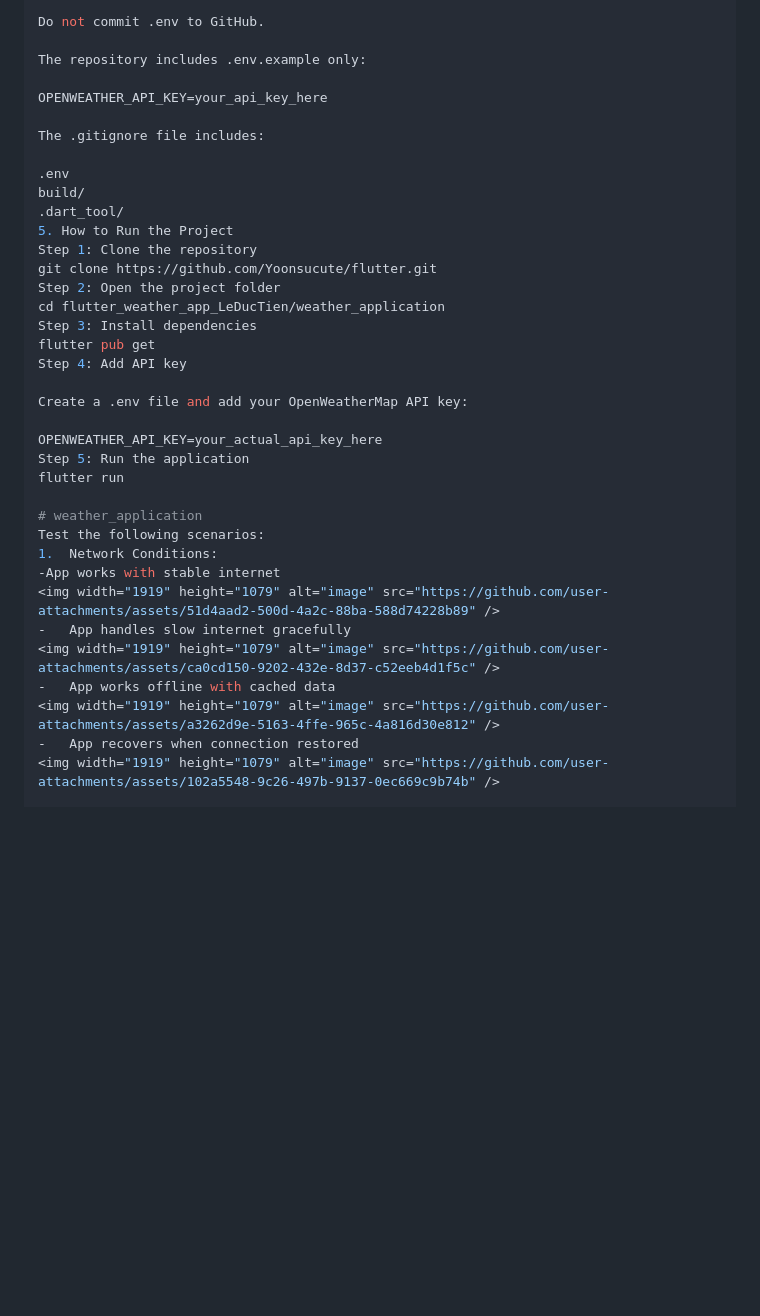
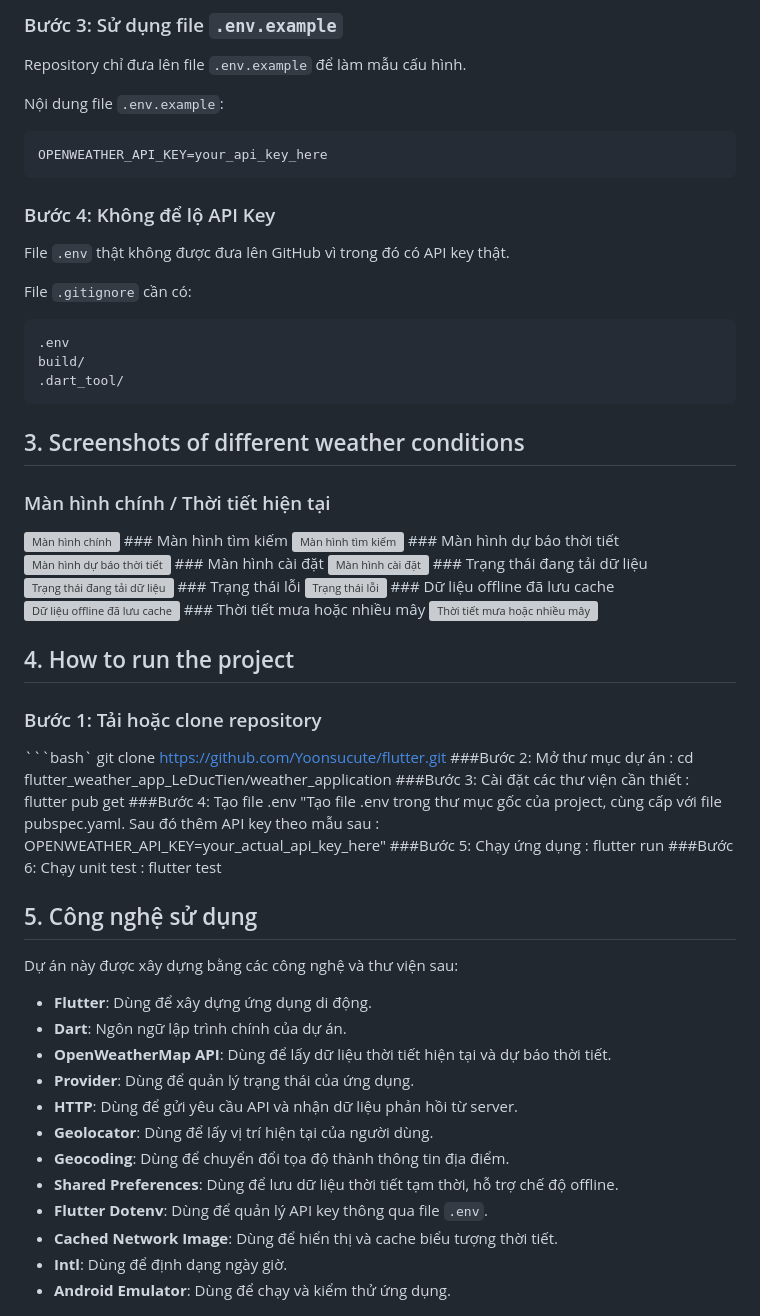
Before and after one commit to Yoonsucute/flutter, a Markdown page: flutter_weather_app_LeDucTien/weather_application/README.md, the part around one of its changes. GitHub-like rendering; blank space fills up the shorter version; grey boxes are pictures that could not be loaded.

````diff
--- a/flutter_weather_app_LeDucTien/weather_application/README.md
+++ b/flutter_weather_app_LeDucTien/weather_application/README.md
@@ -77,39 +48,74 @@ Step 3: Keep API Key Secure
 
-Do not commit .env to GitHub.
+### Bước 3: Sử dụng file `.env.example`
 
-The repository includes .env.example only:
+Repository chỉ đưa lên file `.env.example` để làm mẫu cấu hình.
 
+Nội dung file `.env.example`:
+
+```env
 OPENWEATHER_API_KEY=your_api_key_here
+```
 
-The .gitignore file includes:
+### Bước 4: Không để lộ API Key
 
+File `.env` thật không được đưa lên GitHub vì trong đó có API key thật.
+
+File `.gitignore` cần có:
+
+```gitignore
 .env
 build/
 .dart_tool/
-5. How to Run the Project
-Step 1: Clone the repository
+```
+
+## 3. Screenshots of different weather conditions
+
+### Màn hình chính / Thời tiết hiện tại
+<img width="1885" height="1069" alt="Màn hình chính" src="https://github.com/user-attachments/assets/531de4fc-9b06-491a-a156-a7de67e539d5" />
+### Màn hình tìm kiếm
+<img width="1919" height="1071" alt="Màn hình tìm kiếm" src="https://github.com/user-attachments/assets/b84205e4-e4a2-466f-8636-5adaabb61f54" />
+### Màn hình dự báo thời tiết
+<img width="1919" height="1079" alt="Màn hình dự báo thời tiết" src="https://github.com/user-attachments/assets/3d1e4811-dfac-4f56-84e7-8d0de9d5a3ce" />
+### Màn hình cài đặt
+<img width="1919" height="1079" alt="Màn hình cài đặt" src="https://github.com/user-attachments/assets/c071fefe-5dc8-4956-a3a9-ce11bf5e246d" />
+### Trạng thái đang tải dữ liệu
+<img width="1919" height="1078" alt="Trạng thái đang tải dữ liệu" src="https://github.com/user-attachments/assets/8a03dcb7-02d1-4a2f-82dc-fd9ed9ac177c" />
+### Trạng thái lỗi
+<img width="1919" height="1079" alt="Trạng thái lỗi" src="https://github.com/user-attachments/assets/a81e6960-5bd0-47bb-a5f1-eded7469d615" />
+### Dữ liệu offline đã lưu cache
+<img width="1919" height="1079" alt="Dữ liệu offline đã lưu cache" src="https://github.com/user-attachments/assets/a3262d9e-5163-4ffe-965c-4a816d30e812" />
+### Thời tiết mưa hoặc nhiều mây
+<img width="1912" height="1078" alt="Thời tiết mưa hoặc nhiều mây" src="https://github.com/user-attachments/assets/bfcd42be-caff-4f22-9fb2-627f5d4d45bd" />
+
+## 4. How to run the project
+
+### Bước 1: Tải hoặc clone repository
+```bash`
 git clone https://github.com/Yoonsucute/flutter.git
-Step 2: Open the project folder
-cd flutter_weather_app_LeDucTien/weather_application
-Step 3: Install dependencies
-flutter pub get
-Step 4: Add API key
+###Bước 2: Mở thư mục dự án               :  cd flutter_weather_app_LeDucTien/weather_application
+###Bước 3: Cài đặt các thư viện cần thiết :  flutter pub get
+###Bước 4: Tạo file .env
+"Tạo file .env trong thư
+mục gốc của project,
+cùng cấp với file pubspec.yaml.
+Sau đó thêm API key theo mẫu sau       :  OPENWEATHER_API_KEY=your_actual_api_key_here"
+###Bước 5: Chạy ứng dụng                  :   flutter run
+###Bước 6: Chạy unit test                 :  flutter test
 
-Create a .env file and add your OpenWeatherMap API key:
+## 5. Công nghệ sử dụng
 
-OPENWEATHER_API_KEY=your_actual_api_key_here
-Step 5: Run the application
-flutter run
+Dự án này được xây dựng bằng các công nghệ và thư viện sau:
 
-# weather_application
-Test the following scenarios:
-1.	Network Conditions:
--App works with stable internet
-<img width="1919" height="1079" alt="image" src="https://github.com/user-attachments/assets/51d4aad2-500d-4a2c-88ba-588d74228b89" />
--	App handles slow internet gracefully
-<img width="1919" height="1079" alt="image" src="https://github.com/user-attachments/assets/ca0cd150-9202-432e-8d37-c52eeb4d1f5c" />
--	App works offline with cached data
-<img width="1919" height="1079" alt="image" src="https://github.com/user-attachments/assets/a3262d9e-5163-4ffe-965c-4a816d30e812" />
--	App recovers when connection restored
-<img width="1919" height="1079" alt="image" src="https://github.com/user-attachments/assets/102a5548-9c26-497b-9137-0ec669c9b74b" />
+- **Flutter**: Dùng để xây dựng ứng dụng di động.
+- **Dart**: Ngôn ngữ lập trình chính của dự án.
+- **OpenWeatherMap API**: Dùng để lấy dữ liệu thời tiết hiện tại và dự báo thời tiết.
+- **Provider**: Dùng để quản lý trạng thái của ứng dụng.
+- **HTTP**: Dùng để gửi yêu cầu API và nhận dữ liệu phản hồi từ server.
+- **Geolocator**: Dùng để lấy vị trí hiện tại của người dùng.
+- **Geocoding**: Dùng để chuyển đổi tọa độ thành thông tin địa điểm.
+- **Shared Preferences**: Dùng để lưu dữ liệu thời tiết tạm thời, hỗ trợ chế độ offline.
+- **Flutter Dotenv**: Dùng để quản lý API key thông qua file `.env`.
+- **Cached Network Image**: Dùng để hiển thị và cache biểu tượng thời tiết.
+- **Intl**: Dùng để định dạng ngày giờ.
+- **Android Emulator**: Dùng để chạy và kiểm thử ứng dụng.
 
````
Also changed, not shown: other parts of flutter_weather_app_LeDucTien/weather_application/README.md (+56 -97 lines).
